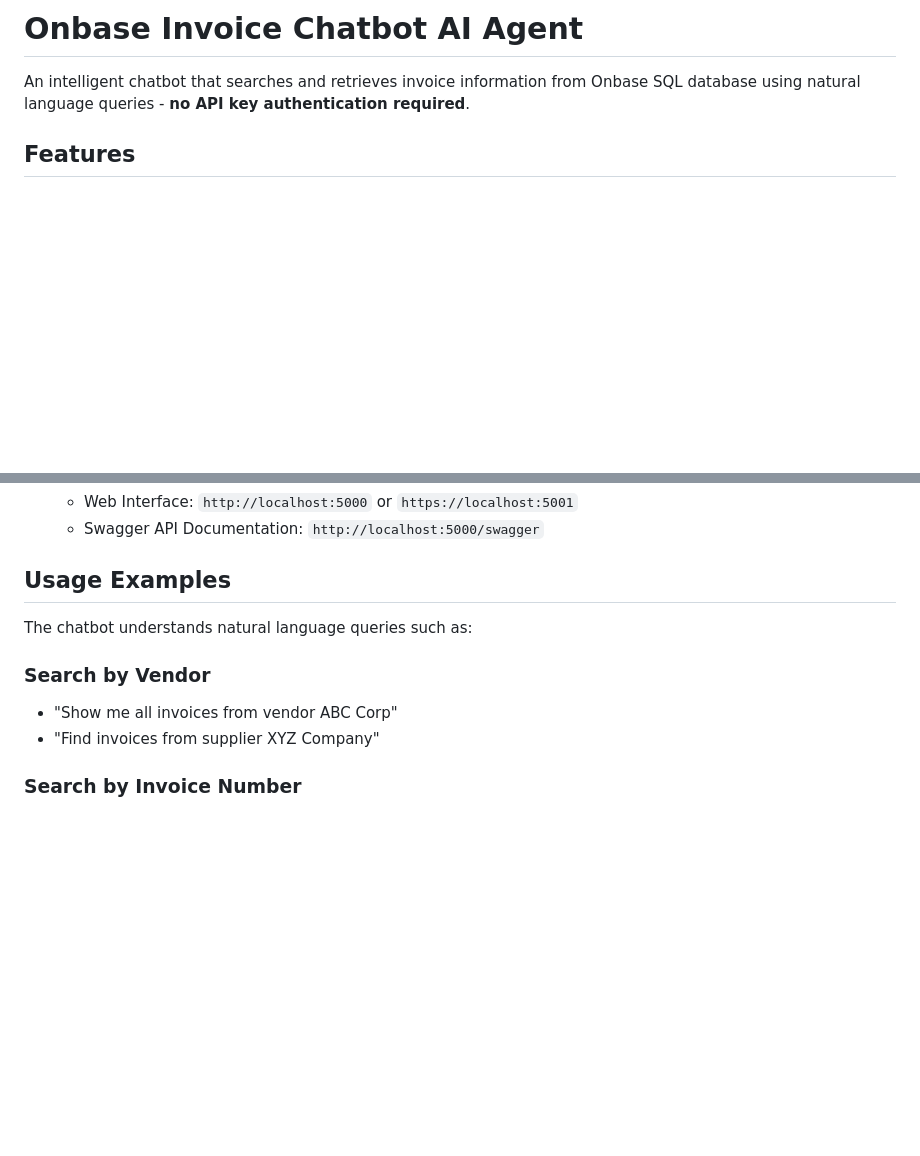
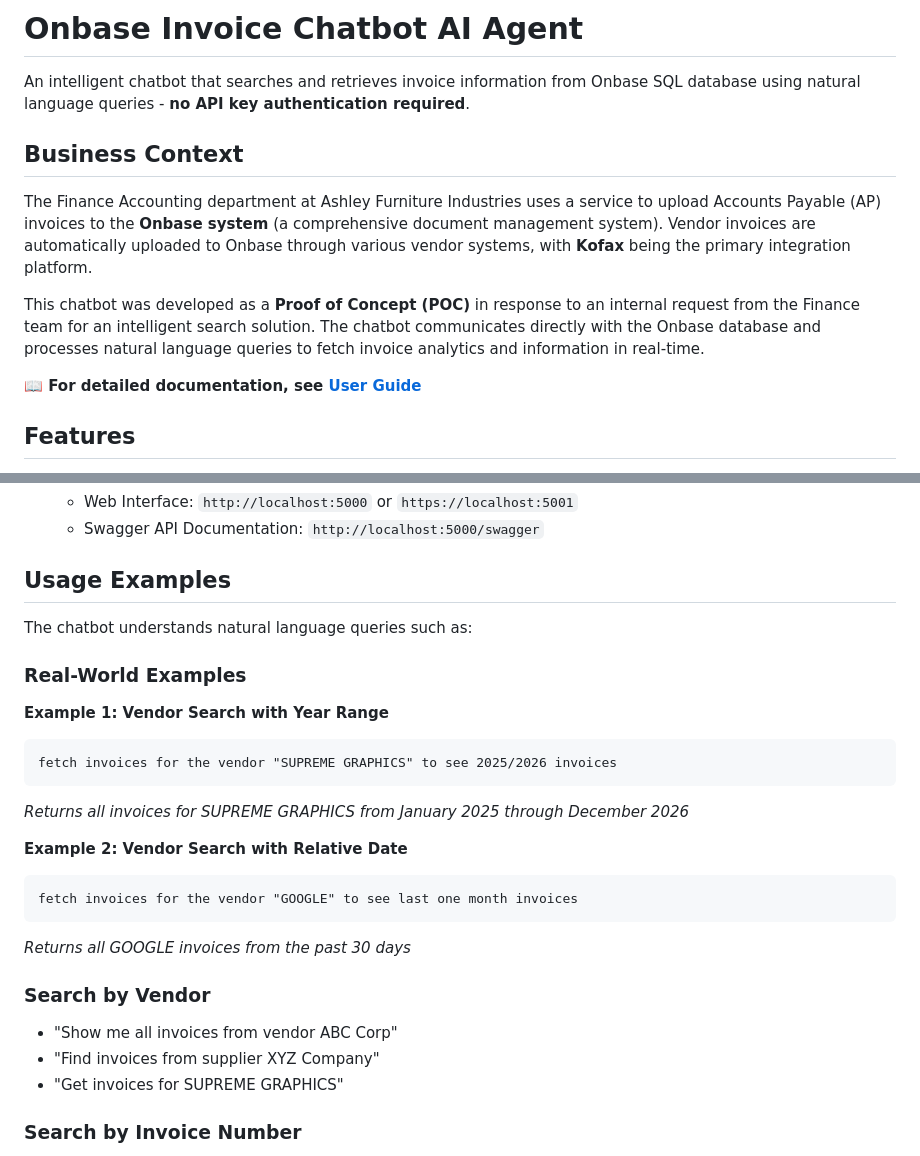
Before and after one commit to sivaguru-s/AugmentAI, a Markdown page: README.md, 2 parts joined by grey strips. Drawn GitHub-style; blank space fills up the shorter version.

````diff
--- a/README.md
+++ b/README.md
@@ -1,6 +1,14 @@
 # Onbase Invoice Chatbot AI Agent
 
 An intelligent chatbot that searches and retrieves invoice information from Onbase SQL database using natural language queries - **no API key authentication required**.
+
+## Business Context
+
+The Finance Accounting department at Ashley Furniture Industries uses a service to upload Accounts Payable (AP) invoices to the **Onbase system** (a comprehensive document management system). Vendor invoices are automatically uploaded to Onbase through various vendor systems, with **Kofax** being the primary integration platform.
+
+This chatbot was developed as a **Proof of Concept (POC)** in response to an internal request from the Finance team for an intelligent search solution. The chatbot communicates directly with the Onbase database and processes natural language queries to fetch invoice analytics and information in real-time.
+
+**📖 For detailed documentation, see [User Guide](docs/USER_GUIDE.md)**
 
 ## Features
 
@@ -61,9 +69,24 @@ The connection string is configured in `appsettings.json`:
 
 The chatbot understands natural language queries such as:
 
+### Real-World Examples
+
+**Example 1: Vendor Search with Year Range**
+```
+fetch invoices for the vendor "SUPREME GRAPHICS" to see 2025/2026 invoices
+```
+*Returns all invoices for SUPREME GRAPHICS from January 2025 through December 2026*
+
+**Example 2: Vendor Search with Relative Date**
+```
+fetch invoices for the vendor "GOOGLE" to see last one month invoices
+```
+*Returns all GOOGLE invoices from the past 30 days*
+
 ### Search by Vendor
 - "Show me all invoices from vendor ABC Corp"
 - "Find invoices from supplier XYZ Company"
+- "Get invoices for SUPREME GRAPHICS"
 
 ### Search by Invoice Number
 - "Find invoice number INV-12345"
````
Also changed, not shown: Changelog.md (+14 -0 lines), docs/USER_GUIDE.md (added, +475 -0 lines).
